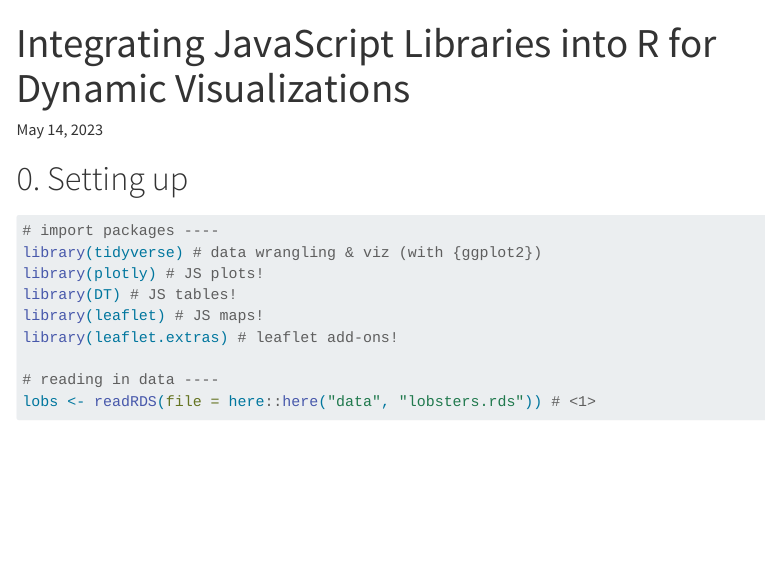
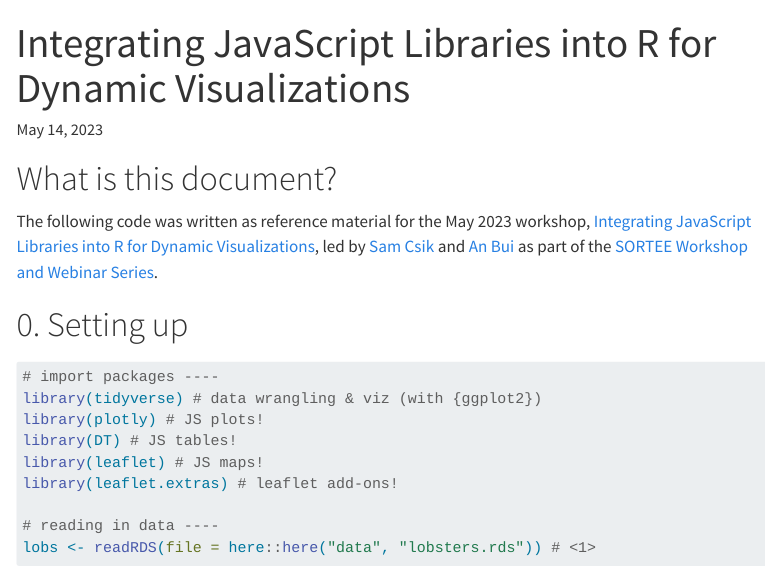
Before and after one commit to samanthacsik/SORTEE-May2023, a Quarto document (index.qmd): the page in a window 1100 px wide, from its top. Rendered offline with R 4.5, knitr and Pandoc in place of Quarto, with nearby package versions; menus at the side of the page are left out; long lines of code are wrapped.

Commit message:
added note about what this workshop material is for

```diff
--- a/index.qmd
+++ b/index.qmd
@@ -16,6 +16,10 @@ format:
     toc: true
     toc-location: left
 ---
+
+# What is this document?
+
+The following code was written as reference material for the May 2023 workshop, [Integrating JavaScript Libraries into R for Dynamic Visualizations](https://www.eventbrite.com/e/integrating-javascript-libraries-into-r-for-dynamic-visualizations-tickets-615162927877), led by [Sam Csik](https://samanthacsik.github.io/) and [An Bui](https://an-bui.com/) as part of the [SORTEE Workshop and Webinar Series](https://www.sortee.org/other_events/).
 
 # 0. Setting up
 
```
Also changed, not shown: index.html.
